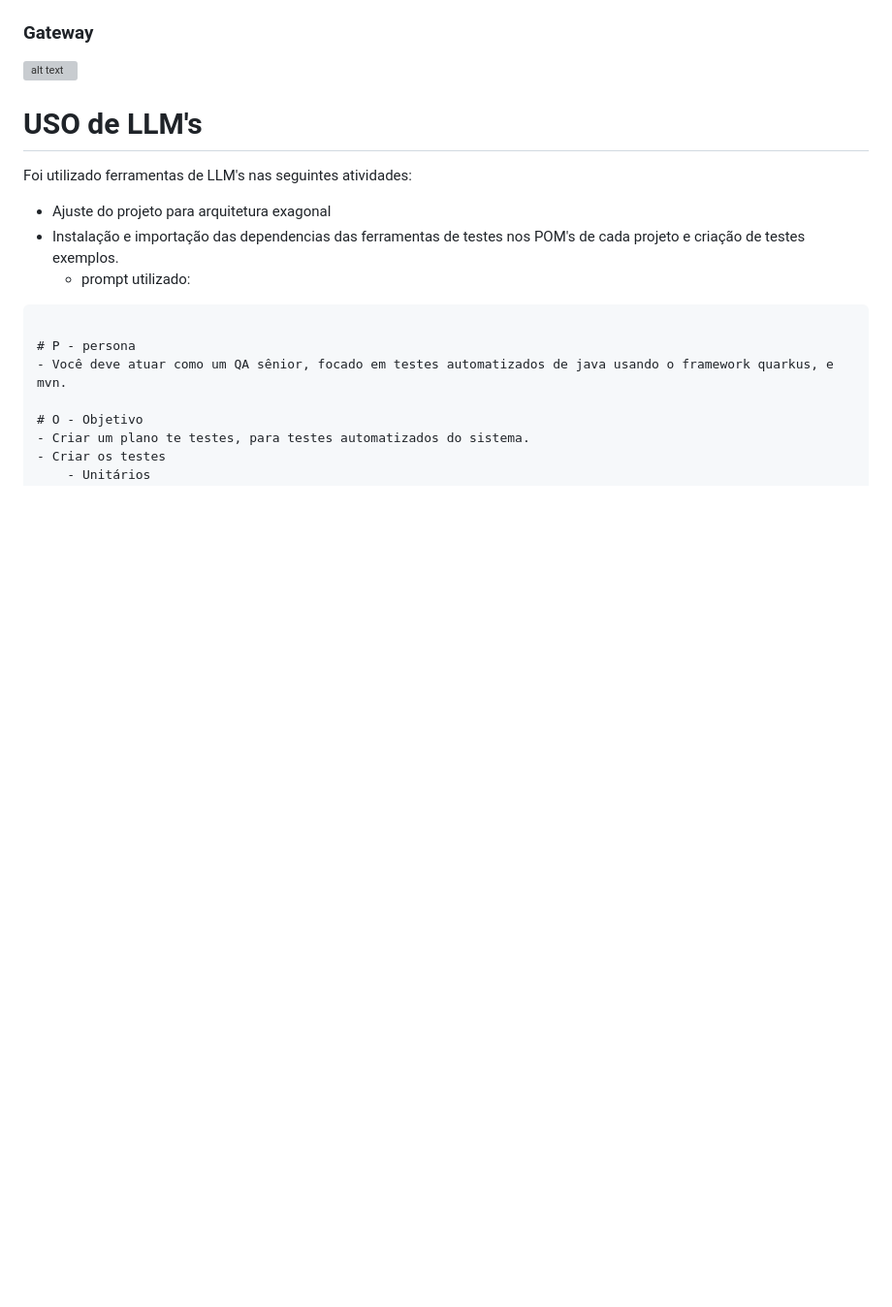
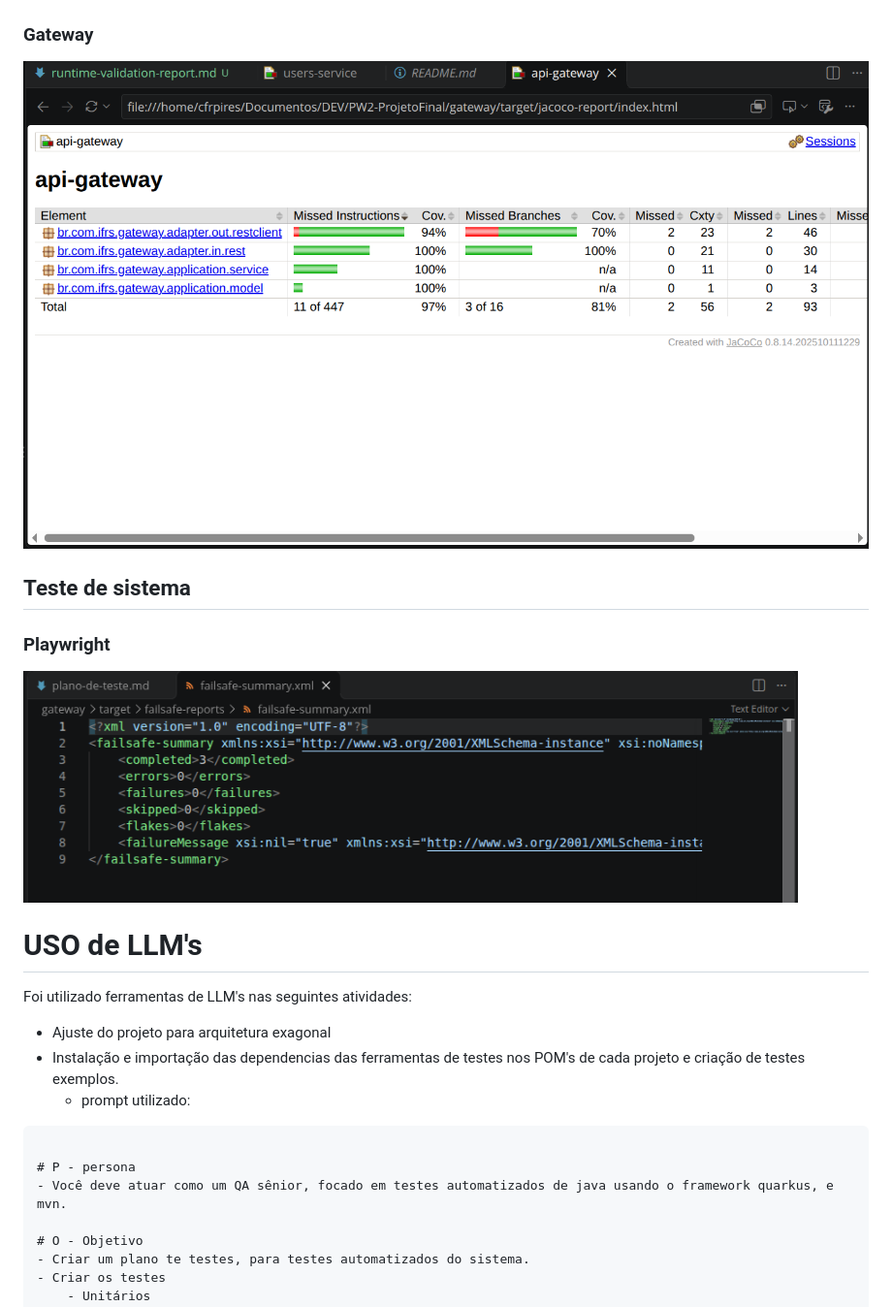
Before and after one commit to carlosfpr01/PW2-ProjetoFinal, a Markdown page: docs/plano-de-teste.md, the part around the change. Shown at 97% size. GitHub-like rendering; pictures changed too: docs/image-2.png (added), docs/image-3.png (added); blank space fills up the shorter version; grey boxes are pictures that could not be loaded.

Commit message:
Complemento das comprovações

```diff
--- a/docs/plano-de-teste.md
+++ b/docs/plano-de-teste.md
@@ -185,6 +185,9 @@ Subi o projeto para o git sem a pasta de target de cada projeto para não poluir
 ### Gateway
 ![alt text](image-2.png)
 
+## Teste de sistema
+### Playwright
+![alt text](image-3.png)
 
 # USO de LLM's
 Foi utilizado ferramentas de LLM's nas seguintes atividades:
```
Also changed, not shown: docs/image-1.png (added), docs/image.png (added).
